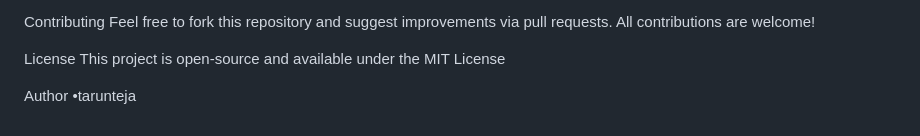
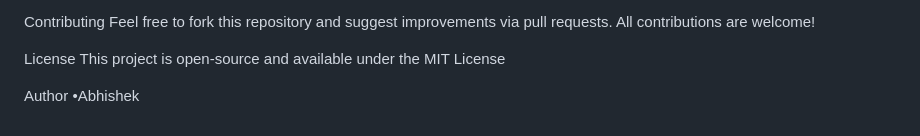
Before and after one commit to alexabhi1081/SDC, a Markdown page: Experiment-05_Java-standalone_CRUD_MySQL/java-crud-app/Readme.md, the part around the change. GitHub-like rendering.

```diff
--- a/Experiment-05_Java-standalone_CRUD_MySQL/java-crud-app/Readme.md
+++ b/Experiment-05_Java-standalone_CRUD_MySQL/java-crud-app/Readme.md
@@ -100,4 +100,4 @@ License
 This project is open-source and available under the MIT License
 
 Author
-•tarunteja
+•Abhishek
```
